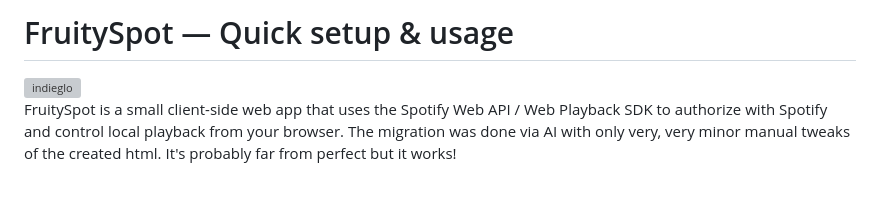
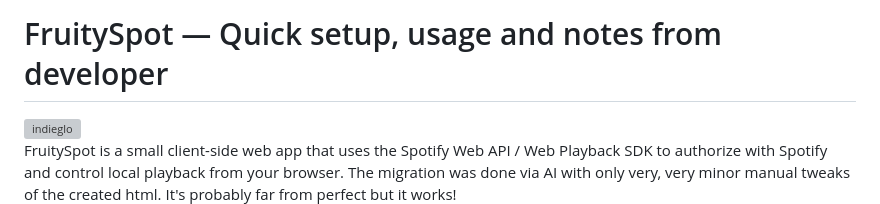
Before and after one commit to SmedleyB/FruitySpot, a Markdown page: README.md, the part around the change. Drawn GitHub-style; blank space fills up the shorter version; grey boxes are pictures that could not be loaded.

Commit message:
Update README title for clarity and completeness

```diff
--- a/README.md
+++ b/README.md
@@ -1,4 +1,4 @@
-# FruitySpot — Quick setup & usage
+# FruitySpot — Quick setup, usage and notes from developer
 
 
 <img width="1280" height="720" alt="indieglo" src="https://github.com/user-attachments/assets/6b4e572e-c7b9-4fb2-930f-363043d3bcd1" />
```
